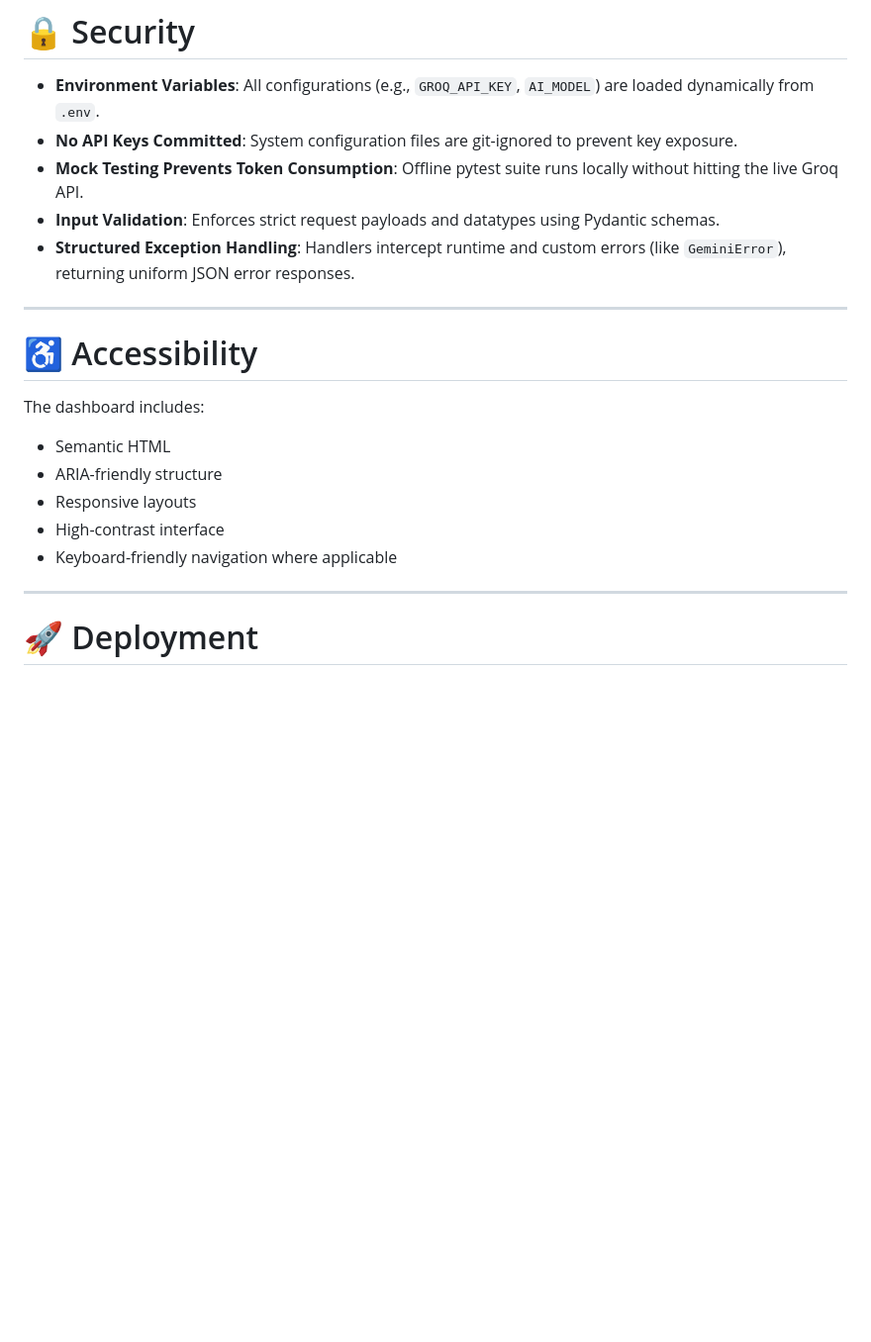
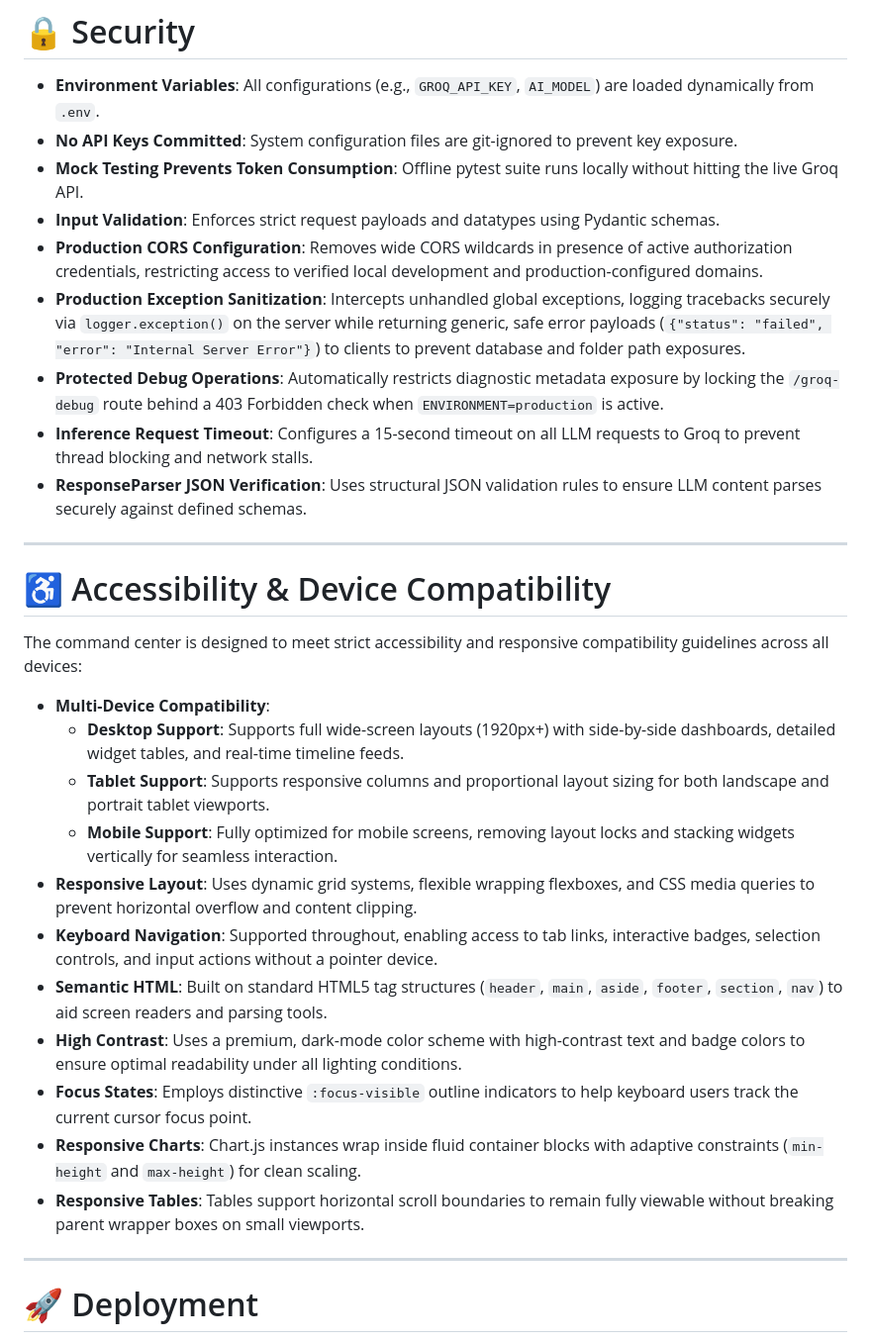
Before and after one commit to rroshan-cell/smart-stadium-operations-ai, a Markdown page: README.md, the part around the change printed below. Shown: that part at 99% size. GitHub-like rendering; blank space fills up the shorter version.

Commit message:
Release v1.0.0: production-ready Smart Stadium Operations AI

```diff
--- a/README.md
+++ b/README.md
@@ -498,19 +531,30 @@ http://127.0.0.1:8000
 *   **No API Keys Committed**: System configuration files are git-ignored to prevent key exposure.
 *   **Mock Testing Prevents Token Consumption**: Offline pytest suite runs locally without hitting the live Groq API.
 *   **Input Validation**: Enforces strict request payloads and datatypes using Pydantic schemas.
-*   **Structured Exception Handling**: Handlers intercept runtime and custom errors (like `GeminiError`), returning uniform JSON error responses.
+*   **Production CORS Configuration**: Removes wide CORS wildcards in presence of active authorization credentials, restricting access to verified local development and production-configured domains.
+*   **Production Exception Sanitization**: Intercepts unhandled global exceptions, logging tracebacks securely via `logger.exception()` on the server while returning generic, safe error payloads (`{"status": "failed", "error": "Internal Server Error"}`) to clients to prevent database and folder path exposures.
+*   **Protected Debug Operations**: Automatically restricts diagnostic metadata exposure by locking the `/groq-debug` route behind a 403 Forbidden check when `ENVIRONMENT=production` is active.
+*   **Inference Request Timeout**: Configures a 15-second timeout on all LLM requests to Groq to prevent thread blocking and network stalls.
+*   **ResponseParser JSON Verification**: Uses structural JSON validation rules to ensure LLM content parses securely against defined schemas.
 
 ---
 
-# ♿ Accessibility
+# ♿ Accessibility & Device Compatibility
 
-The dashboard includes:
+The command center is designed to meet strict accessibility and responsive compatibility guidelines across all devices:
 
-- Semantic HTML
-- ARIA-friendly structure
-- Responsive layouts
-- High-contrast interface
-- Keyboard-friendly navigation where applicable
+- **Multi-Device Compatibility**:
+  - **Desktop Support**: Supports full wide-screen layouts (1920px+) with side-by-side dashboards, detailed widget tables, and real-time timeline feeds.
+  - **Tablet Support**: Supports responsive columns and proportional layout sizing for both landscape and portrait tablet viewports.
+  - **Mobile Support**: Fully optimized for mobile screens, removing layout locks and stacking widgets vertically for seamless interaction.
+- **Responsive Layout**: Uses dynamic grid systems, flexible wrapping flexboxes, and CSS media queries to prevent horizontal overflow and content clipping.
+- **Keyboard Navigation**: Supported throughout, enabling access to tab links, interactive badges, selection controls, and input actions without a pointer device.
+- **Semantic HTML**: Built on standard HTML5 tag structures (`header`, `main`, `aside`, `footer`, `section`, `nav`) to aid screen readers and parsing tools.
+- **High Contrast**: Uses a premium, dark-mode color scheme with high-contrast text and badge colors to ensure optimal readability under all lighting conditions.
+- **Focus States**: Employs distinctive `:focus-visible` outline indicators to help keyboard users track the current cursor focus point.
+- **Responsive Charts**: Chart.js instances wrap inside fluid container blocks with adaptive constraints (`min-height` and `max-height`) for clean scaling.
+- **Responsive Tables**: Tables support horizontal scroll boundaries to remain fully viewable without breaking parent wrapper boxes on small viewports.
+
 
 ---
 
```
Also changed, not shown: other parts of README.md (+55 -13 lines), CHANGELOG.md (added, +32 -0 lines), CONTRIBUTING.md (added, +88 -0 lines), SECURITY.md (added, +78 -0 lines), assets/analytics_dashboard.png (added), assets/mobile_responsive.jpg (added).
